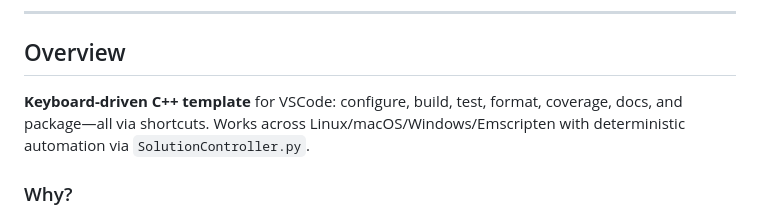
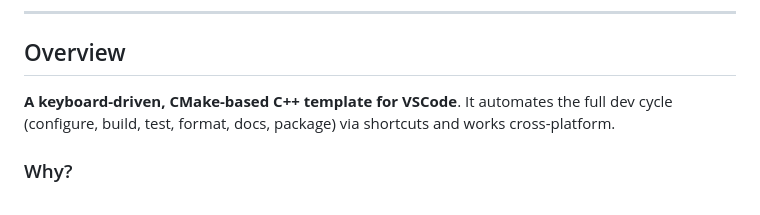
Before and after one commit to tomasmark79/DotNameCpp, a Markdown page: README.md, the part around the change printed below. Rendered like a GitHub page.

```diff
--- a/README.md
+++ b/README.md
@@ -23,8 +20,7 @@
 ---
 
 ## Overview
-
-**Keyboard-driven C++ template** for VSCode: configure, build, test, format, coverage, docs, and package—all via shortcuts. Works across Linux/macOS/Windows/Emscripten with deterministic automation via `SolutionController.py`.
+**A keyboard-driven, CMake-based C++ template for VSCode**. It automates the full dev cycle (configure, build, test, format, docs, package) via shortcuts and works cross-platform.
 
 ### Why?
 
```
Also changed, not shown: other parts of README.md (+2 -5 lines).
